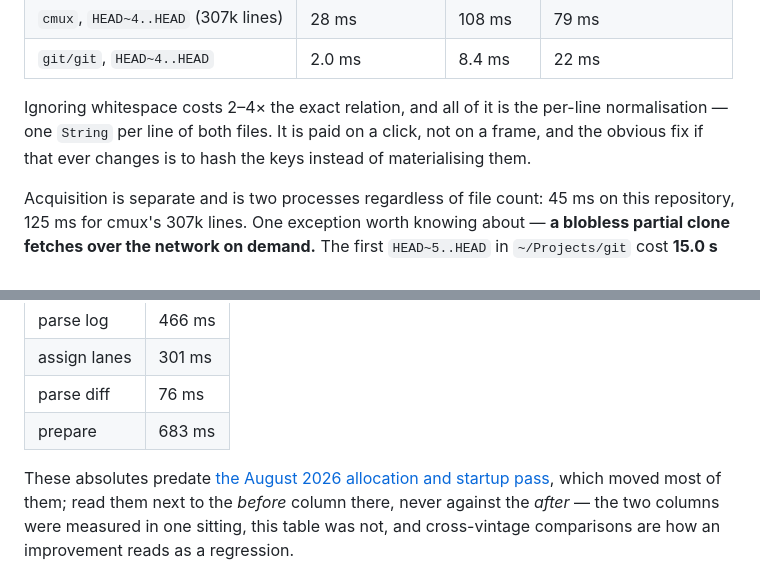
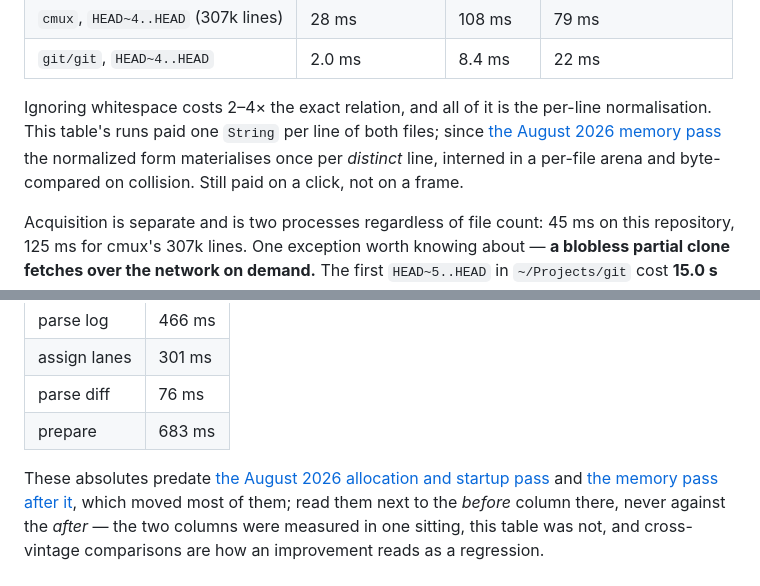
Before and after one commit to chrischriscris/gitten, a Markdown page: docs/measurements.md, 2 parts joined by grey strips. GitHub-like rendering.

```diff
--- a/docs/measurements.md
+++ b/docs/measurements.md
@@ -86,9 +86,10 @@ startup and to nobody else, so read it as an order of magnitude:
 | `git/git`, `HEAD~4..HEAD` | 2.0 ms | 8.4 ms | 22 ms |
 
 Ignoring whitespace costs 2–4× the exact relation, and all of it is the
-per-line normalisation — one `String` per line of both files. It is paid on a
-click, not on a frame, and the obvious fix if that ever changes is to hash the
-keys instead of materialising them.
+per-line normalisation. This table's runs paid one `String` per line of both
+files; since [the August 2026 memory pass](#the-august-2026-memory-pass) the
+normalized form materialises once per *distinct* line, interned in a per-file
+arena and byte-compared on collision. Still paid on a click, not on a frame.
 
 Acquisition is separate and is two processes regardless of file count: 45 ms on
 this repository, 125 ms for cmux's 307k lines. One exception worth knowing about —
@@ -350,7 +351,8 @@ with a large `docs/` tree and a few thousand commits produces the same shape.
 | prepare | 683 ms |
 
 These absolutes predate [the August 2026 allocation and startup
-pass](#the-august-2026-allocation-and-startup-pass), which moved most of them;
+pass](#the-august-2026-allocation-and-startup-pass) and [the memory pass
+after it](#the-august-2026-memory-pass), which moved most of them;
 read them next to the *before* column there, never against the *after* — the two
 columns were measured in one sitting, this table was not, and cross-vintage
 comparisons are how an improvement reads as a regression.
```
Also changed, not shown: other parts of docs/measurements.md (+48 -0 lines), docs/diff-pipeline.md (+2 -2 lines), docs/syntax-highlighting.md (+8 -3 lines).
